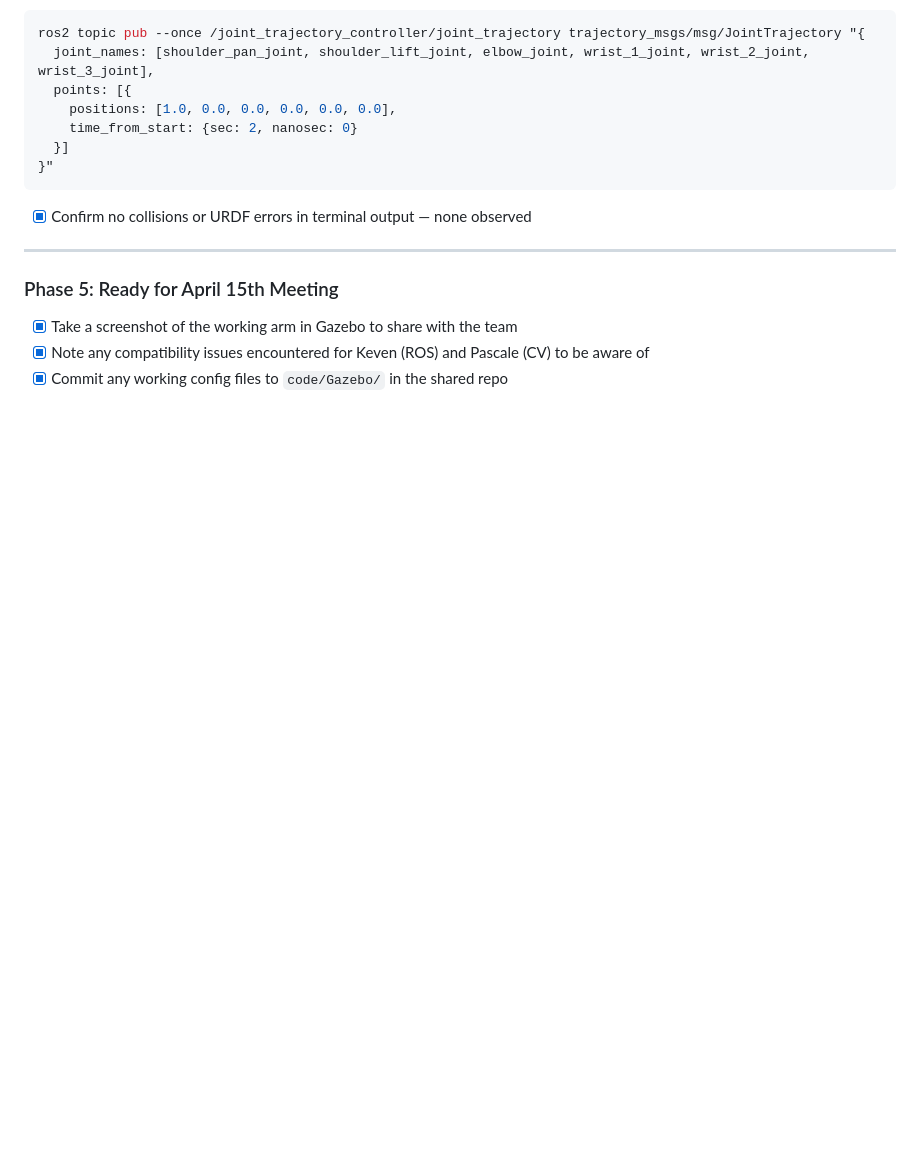
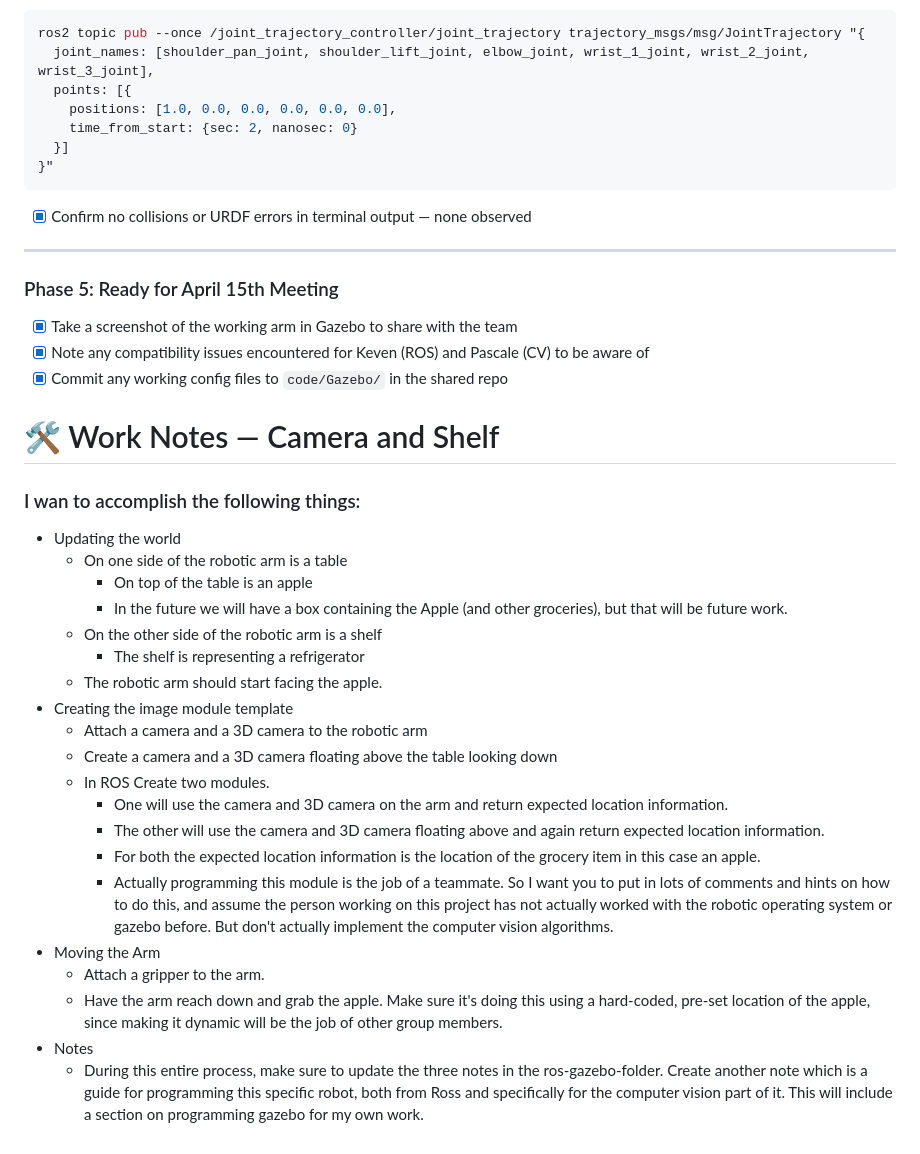
Before and after one commit to AlexKautz/GroceryRobot, a Markdown page: notes/ros-gazebo-v1/Gazebo.md, the part around the change. GitHub-like rendering; blank space fills up the shorter version.

Commit message:
Added Goal

```diff
--- a/notes/ros-gazebo-v1/Gazebo.md
+++ b/notes/ros-gazebo-v1/Gazebo.md
@@ -316,3 +316,26 @@ ros2 topic pub --once /joint_trajectory_controller/joint_trajectory trajectory_m
 - [x] Take a screenshot of the working arm in Gazebo to share with the team
 - [x] Note any compatibility issues encountered for Keven (ROS) and Pascale (CV) to be aware of
 - [x] Commit any working config files to `code/Gazebo/` in the shared repo
+
+# 🛠️ Work Notes — Camera and Shelf
+### I wan to accomplish the following things:
+* Updating the world
+	* On one side of the robotic arm is a table
+		* On top of the table is an apple
+		* In the future we will have a box containing the Apple (and other groceries), but that will be future work.
+	* On the other side of the robotic arm is a shelf
+		* The shelf is representing a refrigerator
+	* The robotic arm should start facing the apple.
+* Creating the image module template
+	* Attach a camera and a 3D camera to the robotic arm
+	* Create a camera and a 3D camera floating above the table looking down
+	* In ROS Create two modules.
+		* One will use the camera and 3D camera on the arm and return expected location information.
+		* The other will use the camera and 3D camera floating above and again return expected location information.
+		* For both the expected location information is the location of the grocery item in this case an apple.
+		* Actually programming this module is the job of a teammate. So I want you to put in lots of comments and hints on how to do this, and assume the person working on this project has not actually worked with the robotic operating system or gazebo before. But don't actually implement the computer vision algorithms.
+* Moving the Arm
+	* Attach a gripper to the arm.
+	* Have the arm reach down and grab the apple. Make sure it's doing this using a hard-coded, pre-set location of the apple, since making it dynamic will be the job of other group members.
+* Notes
+	* During this entire process, make sure to update the three notes in the ros-gazebo-folder. Create another note which is a guide for programming this specific robot, both from Ross and specifically for the computer vision part of it. This will include a section on programming gazebo for my own work.
```
